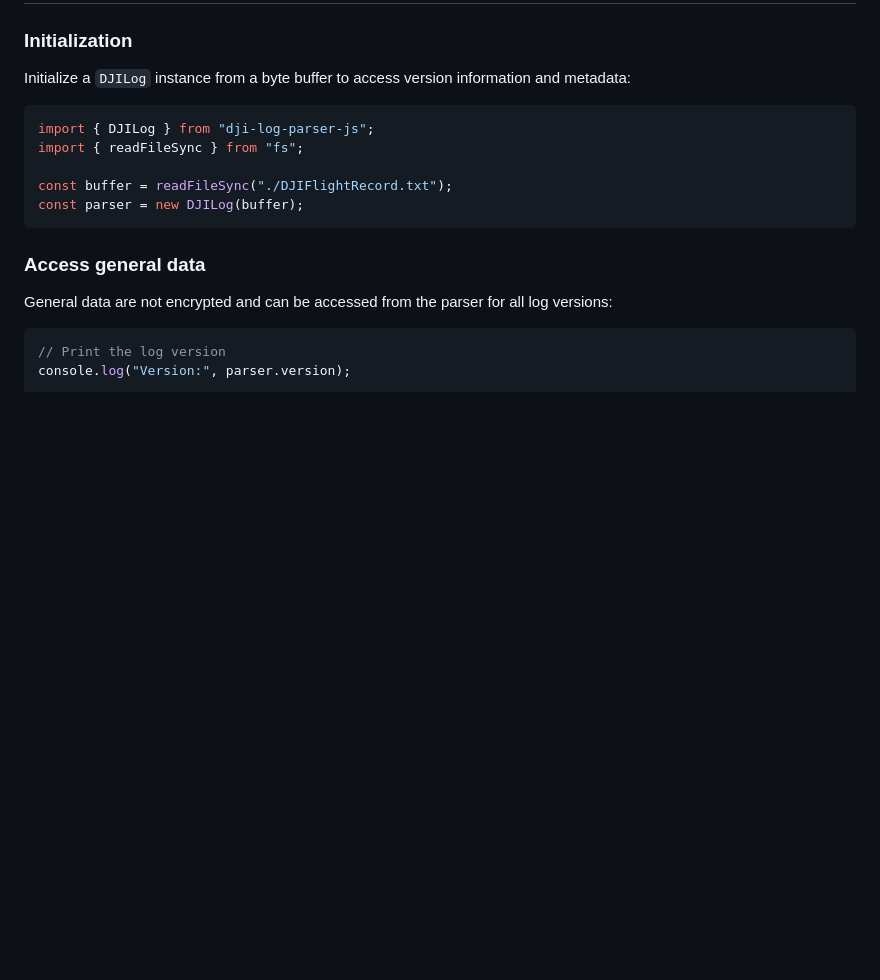
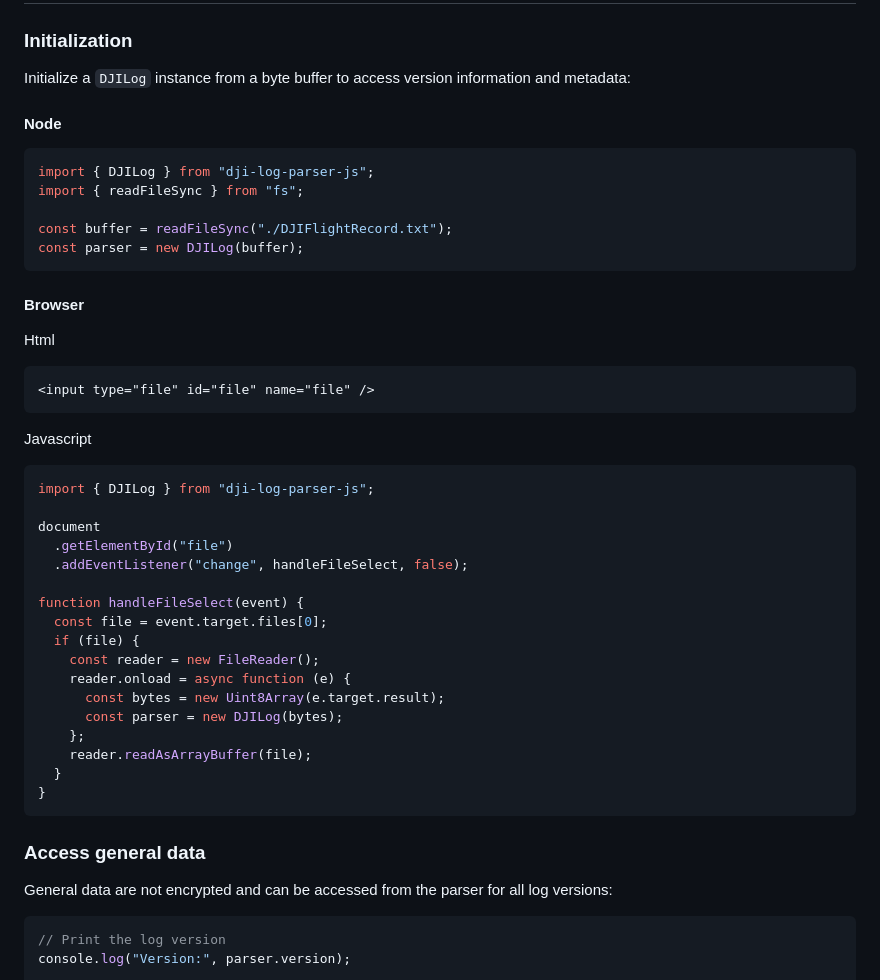
Before and after one commit to lvauvillier/dji-log-parser, a Markdown page: dji-log-parser-js/README.pkg.md, the part around the change. Drawn GitHub-style; blank space fills up the shorter version.

Commit message:
Add browser initialization sample

````diff
--- a/dji-log-parser-js/README.pkg.md
+++ b/dji-log-parser-js/README.pkg.md
@@ -46,12 +46,44 @@ To acquire an apiKey, follow these steps:
 
 Initialize a `DJILog` instance from a byte buffer to access version information and metadata:
 
+#### Node
+
 ```js
 import { DJILog } from "dji-log-parser-js";
 import { readFileSync } from "fs";
 
 const buffer = readFileSync("./DJIFlightRecord.txt");
 const parser = new DJILog(buffer);
+```
+
+#### Browser
+
+Html
+
+```html
+<input type="file" id="file" name="file" />
+```
+
+Javascript
+
+```js
+import { DJILog } from "dji-log-parser-js";
+
+document
+  .getElementById("file")
+  .addEventListener("change", handleFileSelect, false);
+
+function handleFileSelect(event) {
+  const file = event.target.files[0];
+  if (file) {
+    const reader = new FileReader();
+    reader.onload = async function (e) {
+      const bytes = new Uint8Array(e.target.result);
+      const parser = new DJILog(bytes);
+    };
+    reader.readAsArrayBuffer(file);
+  }
+}
 ```
 
 ### Access general data
````
